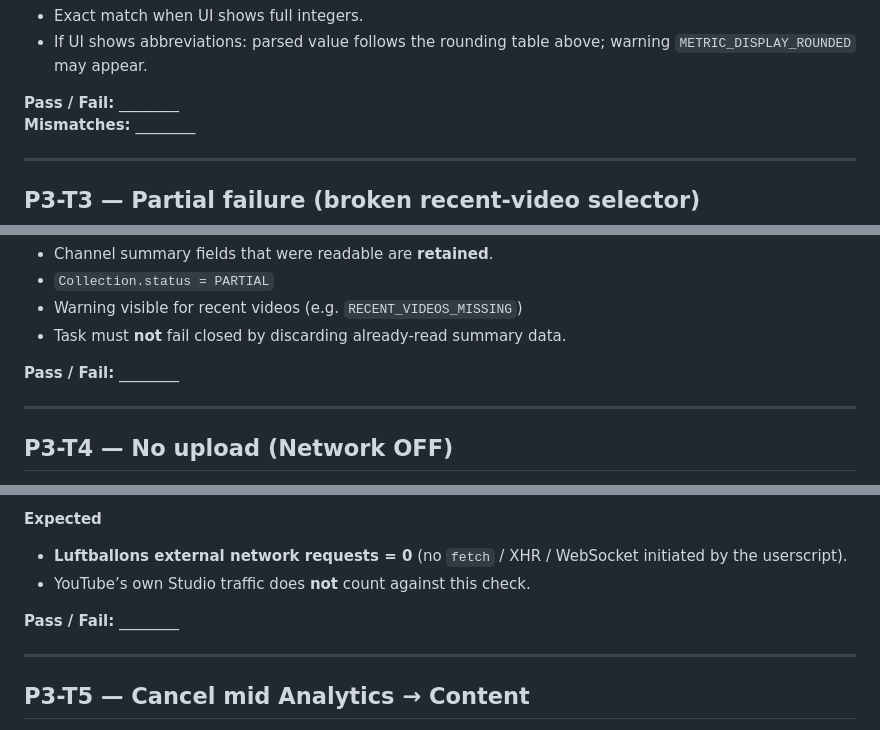
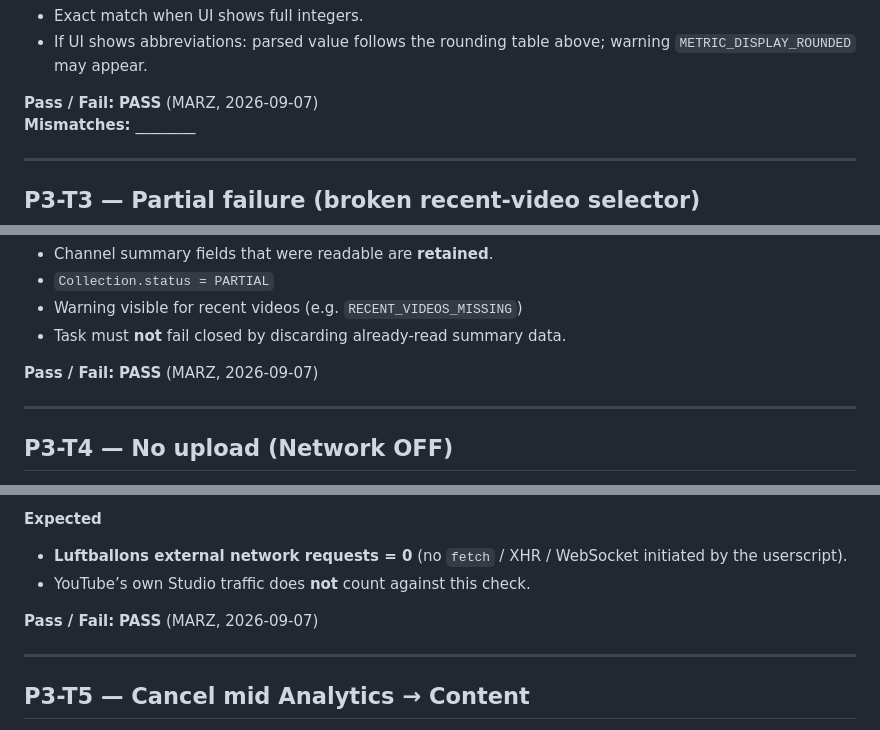
Before and after one commit to Marz42/Luftballons, a Markdown page: docs/manual-acceptance-p3.md, 3 parts joined by grey strips. Rendered like a GitHub page.

```diff
--- a/docs/manual-acceptance-p3.md
+++ b/docs/manual-acceptance-p3.md
@@ -74,7 +74,7 @@ When Studio shows abbreviated UI values, Luftballons parses as follows (`metrics
 - Exact match when UI shows full integers.
 - If UI shows abbreviations: parsed value follows the rounding table above; warning `METRIC_DISPLAY_ROUNDED` may appear.
 
-**Pass / Fail:** ________
+**Pass / Fail:** **PASS** (MARZ, 2026-09-07)
 **Mismatches:** ________
 
 ---
@@ -93,7 +93,7 @@ When Studio shows abbreviated UI values, Luftballons parses as follows (`metrics
 - Warning visible for recent videos (e.g. `RECENT_VIDEOS_MISSING`)
 - Task must **not** fail closed by discarding already-read summary data.
 
-**Pass / Fail:** ________
+**Pass / Fail:** **PASS** (MARZ, 2026-09-07)
 
 ---
 
@@ -110,7 +110,7 @@ When Studio shows abbreviated UI values, Luftballons parses as follows (`metrics
 - **Luftballons external network requests = 0** (no `fetch` / XHR / WebSocket initiated by the userscript).
 - YouTube’s own Studio traffic does **not** count against this check.
 
-**Pass / Fail:** ________
+**Pass / Fail:** **PASS** (MARZ, 2026-09-07)
 
 ---
 
```
Also changed, not shown: other parts of docs/manual-acceptance-p3.md (+24 -21 lines), docs/studio-dom-calibration.md (+9 -6 lines).
